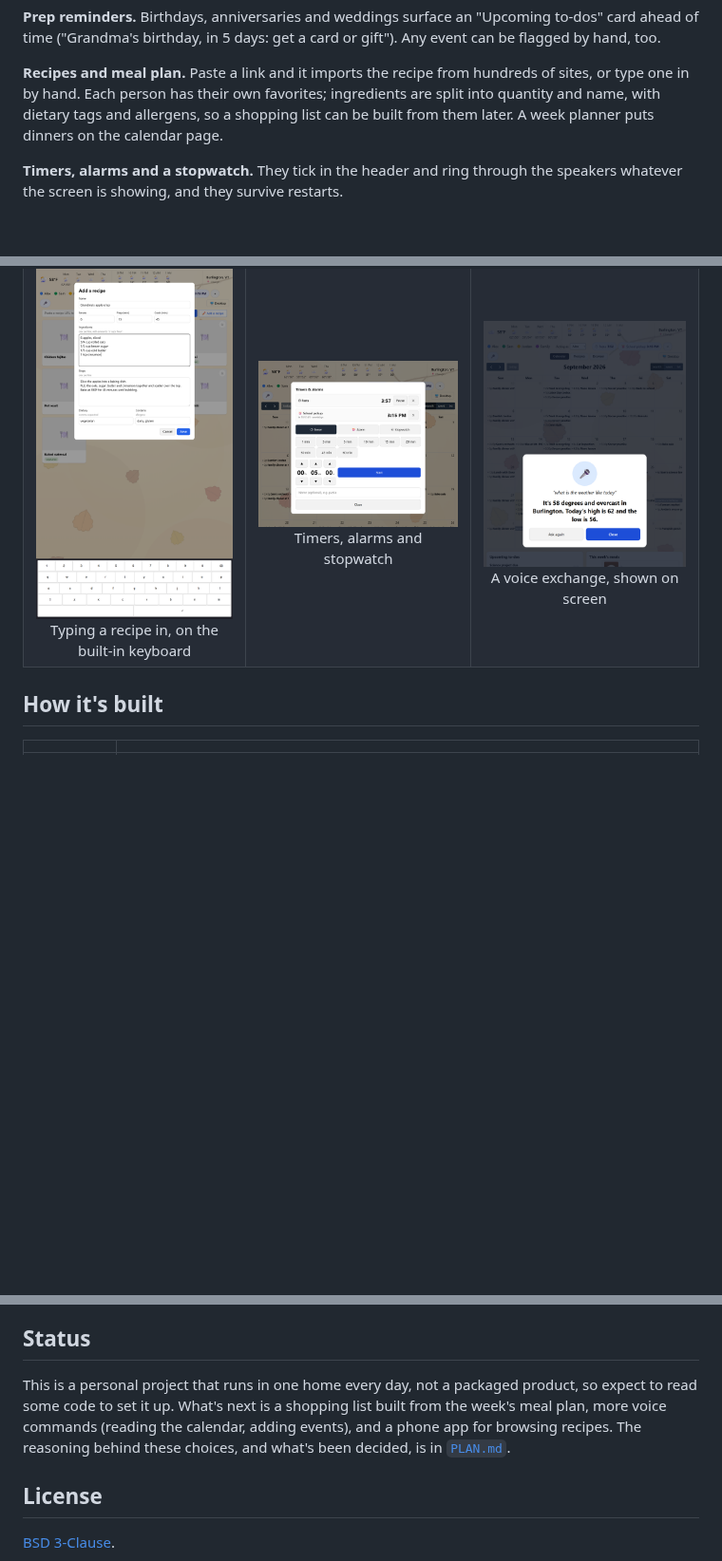
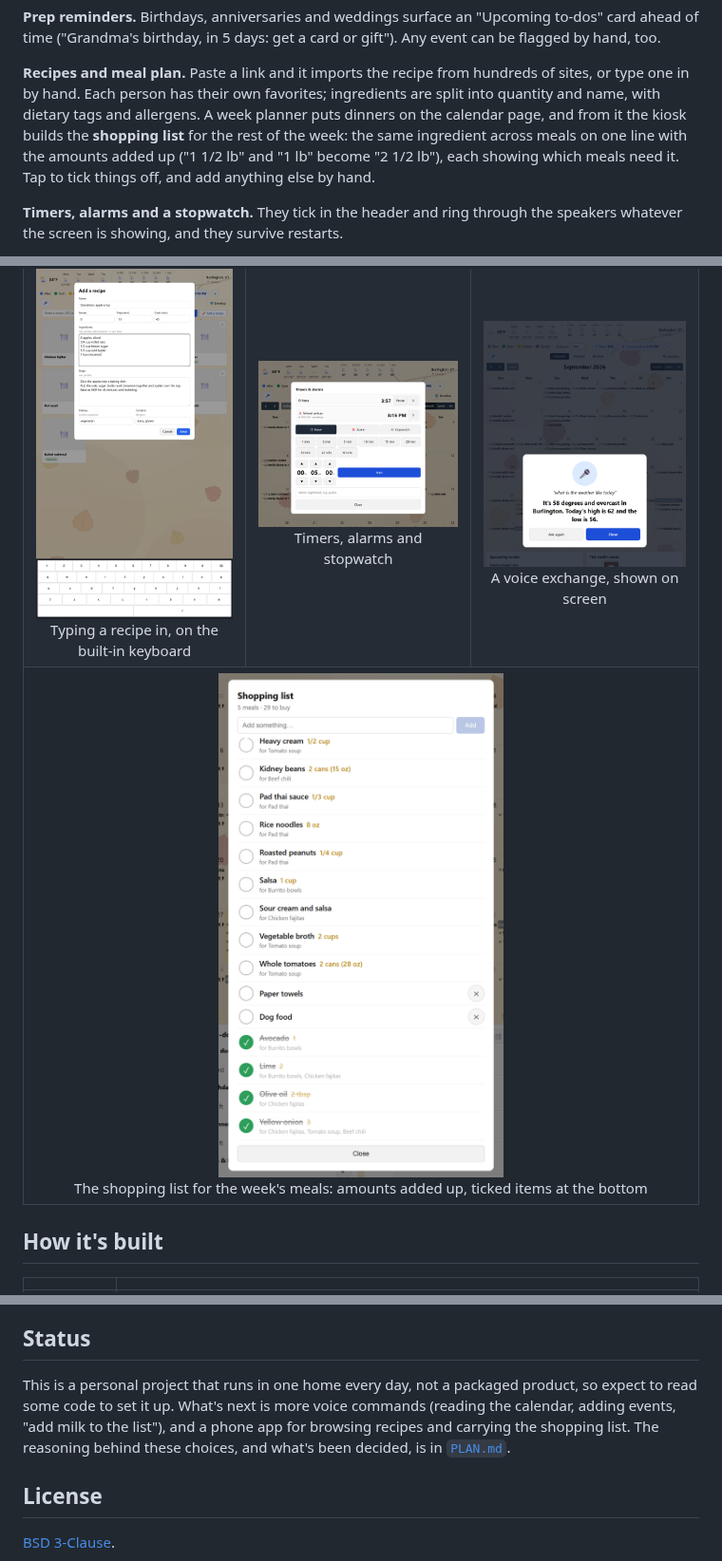
Before and after one commit to Geoff-Lucas/roll-your-own-home-assistant, a Markdown page: README.md, 3 parts joined by grey strips. Shown at 95% size. Drawn GitHub-style; pictures changed too: docs/screenshots/shopping.png (added); blank space fills up the shorter version.

```diff
--- a/README.md
+++ b/README.md
@@ -30,8 +30,11 @@ card or gift"). Any event can be flagged by hand, too.
 **Recipes and meal plan.** Paste a link and it imports the recipe from
 hundreds of sites, or type one in by hand. Each person has their own
 favorites; ingredients are split into quantity and name, with dietary tags and
-allergens, so a shopping list can be built from them later. A week planner puts
-dinners on the calendar page.
+allergens. A week planner puts dinners on the calendar page, and from it the
+kiosk builds the **shopping list** for the rest of the week: the same
+ingredient across meals on one line with the amounts added up ("1 1/2 lb" and
+"1 lb" become "2 1/2 lb"), each showing which meals need it. Tap to tick things
+off, and add anything else by hand.
 
 **Timers, alarms and a stopwatch.** They tick in the header and ring through
 the speakers whatever the screen is showing, and they survive restarts.
@@ -60,6 +63,9 @@ carousel and dims overnight; touch, or a voice command, brings it back.
     <td align="center"><img src="docs/screenshots/editor.png" alt="Typing in a recipe with the on-screen keyboard" width="300"><br>Typing a recipe in, on the built-in keyboard</td>
     <td align="center"><img src="docs/screenshots/timers.png" alt="The timers panel" width="300"><br>Timers, alarms and stopwatch</td>
     <td align="center"><img src="docs/screenshots/voice.png" alt="A spoken exchange on screen" width="300"><br>A voice exchange, shown on screen</td>
+  </tr>
+  <tr>
+    <td colspan="3" align="center"><img src="docs/screenshots/shopping.png" alt="The shopping list built from the week's meals" width="300"><br>The shopping list for the week's meals: amounts added up, ticked items at the bottom</td>
   </tr>
 </table>
 
@@ -148,9 +154,9 @@ the time, town and weather, and never calendar data or recipes. See the
 ## Status
 
 This is a personal project that runs in one home every day, not a packaged
-product, so expect to read some code to set it up. What's next is a shopping
-list built from the week's meal plan, more voice commands (reading the
-calendar, adding events), and a phone app for browsing recipes. The reasoning
+product, so expect to read some code to set it up. What's next is more voice
+commands (reading the calendar, adding events, "add milk to the list"), and a
+phone app for browsing recipes and carrying the shopping list. The reasoning
 behind these choices, and what's been decided, is in [`PLAN.md`](PLAN.md).
 
 ## License
```
Also changed, not shown: PLAN.md (+2 -1 lines), 16 other files.
